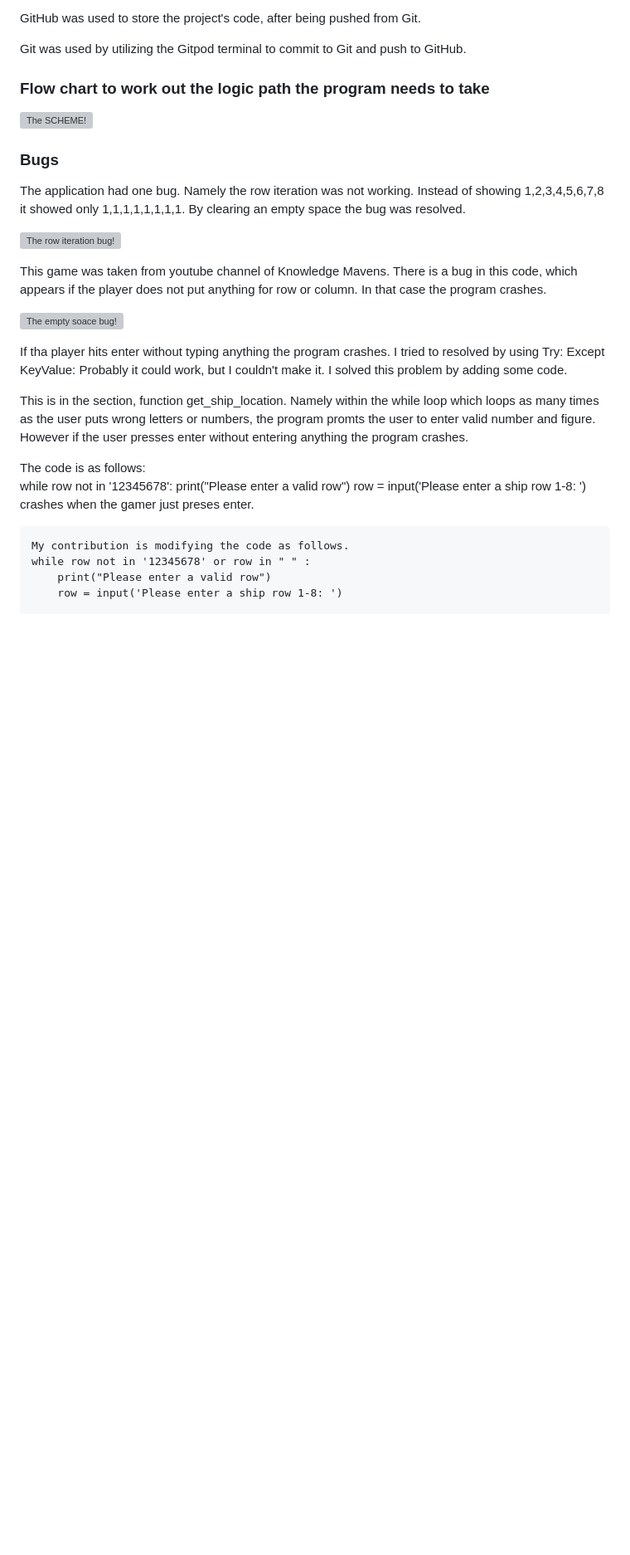
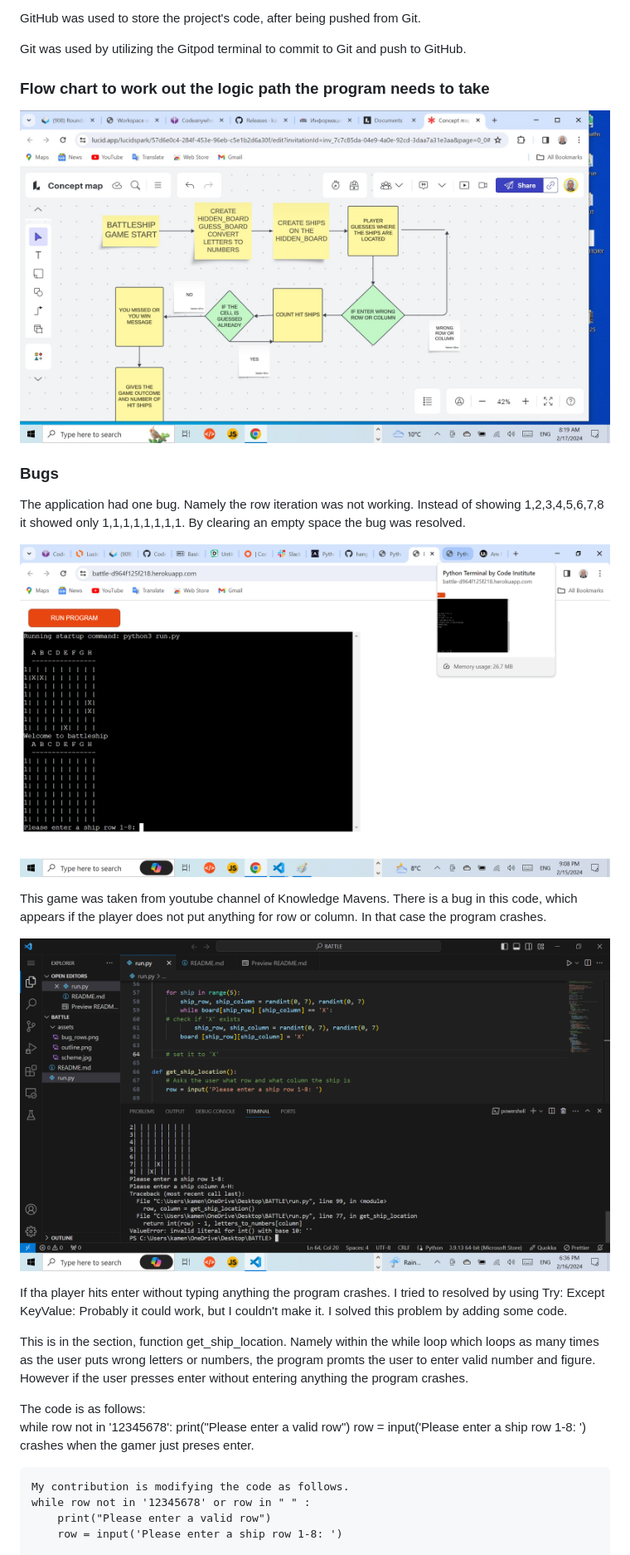
Before and after one commit to kamenco/battle, a Markdown page: README.md, the part around one of its changes. Shown at 83% size. GitHub-like rendering; blank space fills up the shorter version; grey boxes are pictures that could not be loaded.

Commit message:
Update README.md
README.md was updated with the screenshots.

```diff
--- a/README.md
+++ b/README.md
@@ -40,7 +40,7 @@ This is a Command Line Application.
  ### Flow chart to work out the logic path the program needs to take
 
 
- ![The SCHEME!](/assets/scheme.jpg "CHART")
+ ![The SCHEME!](scheme.jpg "CHART")
 
 
 
@@ -50,14 +50,14 @@ This is a Command Line Application.
  The application had one bug. Namely the row iteration was not working. Instead of showing 1,2,3,4,5,6,7,8 it showed only 1,1,1,1,1,1,1,1.
  By clearing an empty space the bug was resolved.
 
- ![The row iteration bug!](/assets/bug_rows.png "The bug")
+ ![The row iteration bug!](bug_rows.png "The bug")
 
 
  This game was taken from youtube channel of Knowledge Mavens.
  There is a bug in this code, which appears if the player does not put anything for row or column.
  In that case the program crashes.
 
- ![The empty soace bug!](/assets/bug.png "The bug")
+ ![The empty soace bug!](bug.png "The bug")
 
  If tha player hits enter without typing anything the program crashes. I tried to resolved by
  using
```
Also changed, not shown: other parts of README.md (+2 -2 lines).
